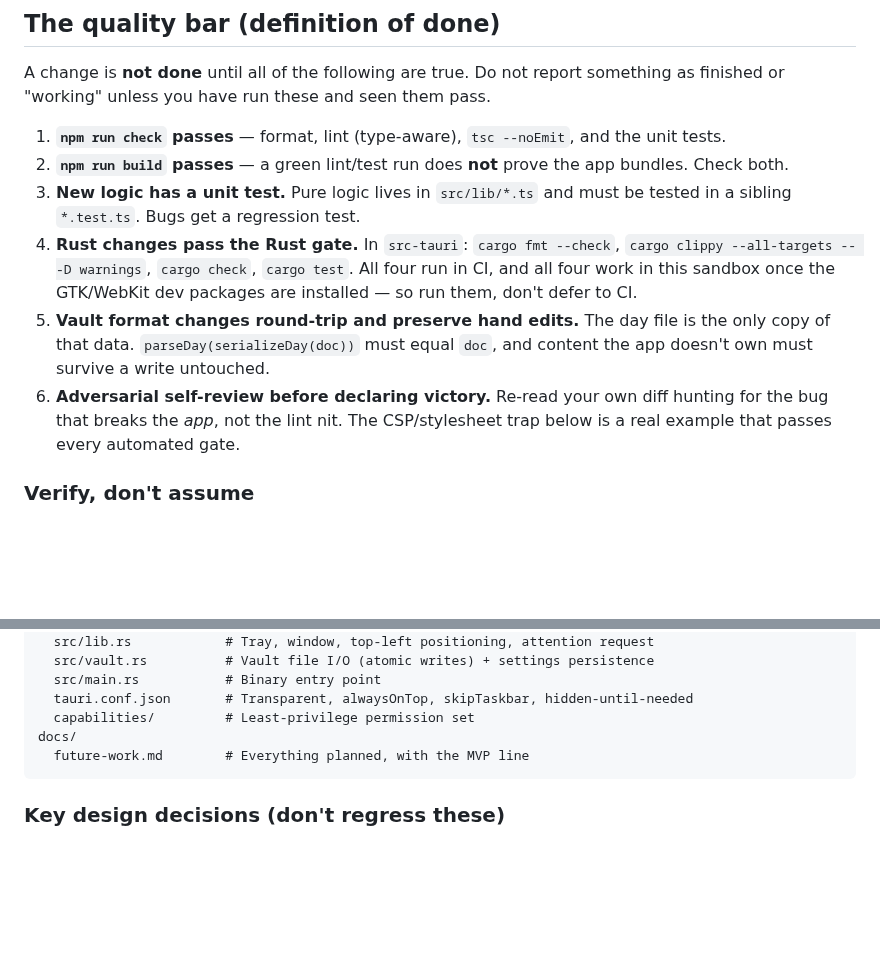
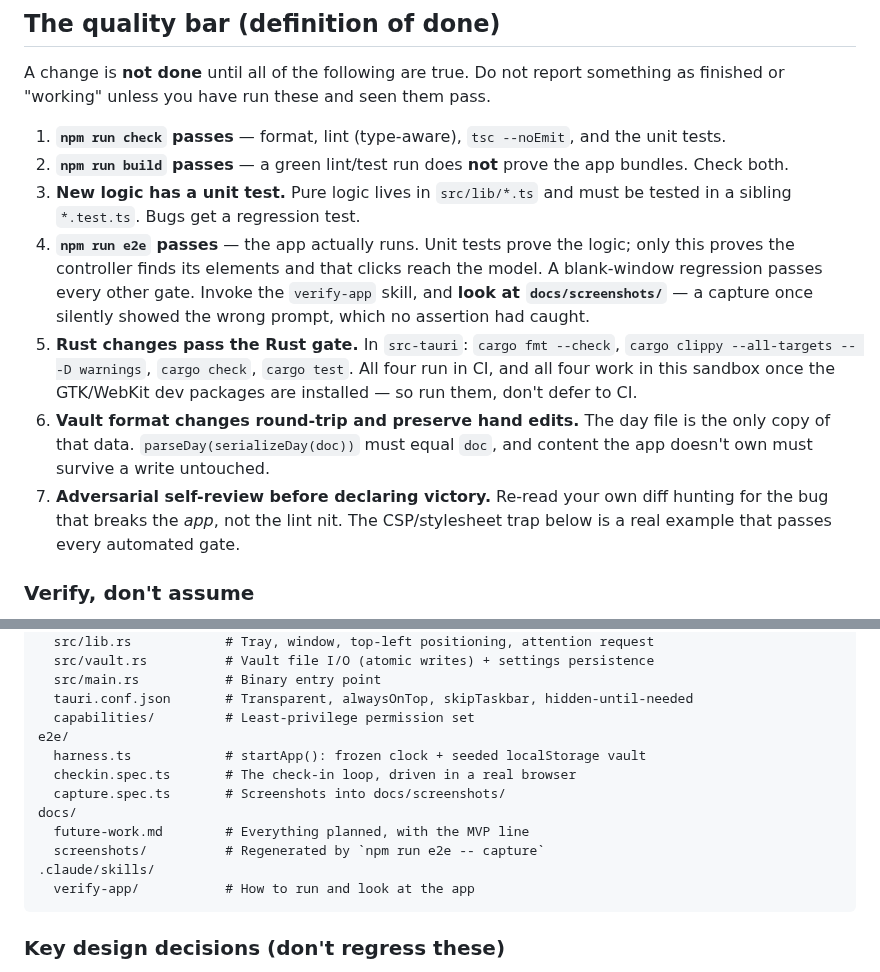
Before and after one commit to Djeisen642/task-tracker, a Markdown page: CLAUDE.md, 2 parts joined by grey strips. Rendered like a GitHub page; blank space fills up the shorter version.

````diff
--- a/CLAUDE.md
+++ b/CLAUDE.md
@@ -29,14 +29,19 @@ something as finished or "working" unless you have run these and seen them pass.
    bundles. Check both.
 3. **New logic has a unit test.** Pure logic lives in `src/lib/*.ts` and must be
    tested in a sibling `*.test.ts`. Bugs get a regression test.
-4. **Rust changes pass the Rust gate.** In `src-tauri`: `cargo fmt --check`,
+4. **`npm run e2e` passes** — the app actually runs. Unit tests prove the logic;
+   only this proves the controller finds its elements and that clicks reach the
+   model. A blank-window regression passes every other gate. Invoke the
+   `verify-app` skill, and **look at `docs/screenshots/`** — a capture once
+   silently showed the wrong prompt, which no assertion had caught.
+5. **Rust changes pass the Rust gate.** In `src-tauri`: `cargo fmt --check`,
    `cargo clippy --all-targets -- -D warnings`, `cargo check`, `cargo test`.
    All four run in CI, and all four work in this sandbox once the GTK/WebKit dev
    packages are installed — so run them, don't defer to CI.
-5. **Vault format changes round-trip and preserve hand edits.** The day file is
+6. **Vault format changes round-trip and preserve hand edits.** The day file is
    the only copy of that data. `parseDay(serializeDay(doc))` must equal `doc`,
    and content the app doesn't own must survive a write untouched.
-6. **Adversarial self-review before declaring victory.** Re-read your own diff
+7. **Adversarial self-review before declaring victory.** Re-read your own diff
    hunting for the bug that breaks the _app_, not the lint nit. The CSP/stylesheet
    trap below is a real example that passes every automated gate.
 
@@ -79,8 +84,15 @@ src-tauri/
   src/main.rs           # Binary entry point
   tauri.conf.json       # Transparent, alwaysOnTop, skipTaskbar, hidden-until-needed
   capabilities/         # Least-privilege permission set
+e2e/
+  harness.ts            # startApp(): frozen clock + seeded localStorage vault
+  checkin.spec.ts       # The check-in loop, driven in a real browser
+  capture.spec.ts       # Screenshots into docs/screenshots/
 docs/
   future-work.md        # Everything planned, with the MVP line
+  screenshots/          # Regenerated by `npm run e2e -- capture`
+.claude/skills/
+  verify-app/           # How to run and look at the app
 ```
 
 ### Key design decisions (don't regress these)
````
Also changed, not shown: README.md (+26 -3 lines), docs/future-work.md (+1 -0 lines), docs/screenshots/day-end.png (added), docs/screenshots/day-start.png (added), docs/screenshots/hourly.png (added), 12 other files.
